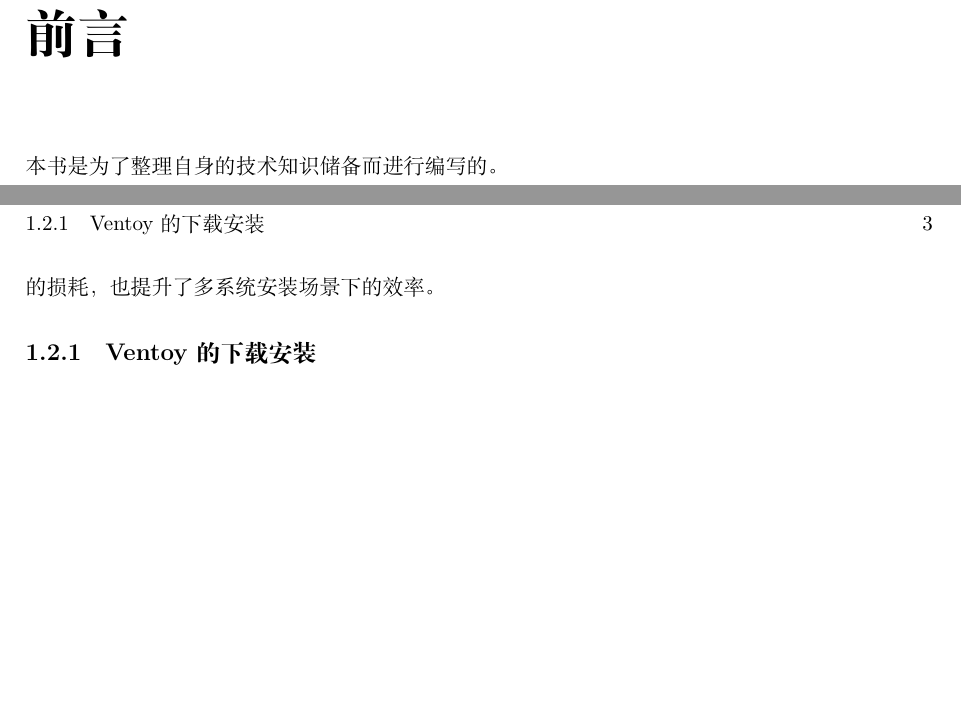
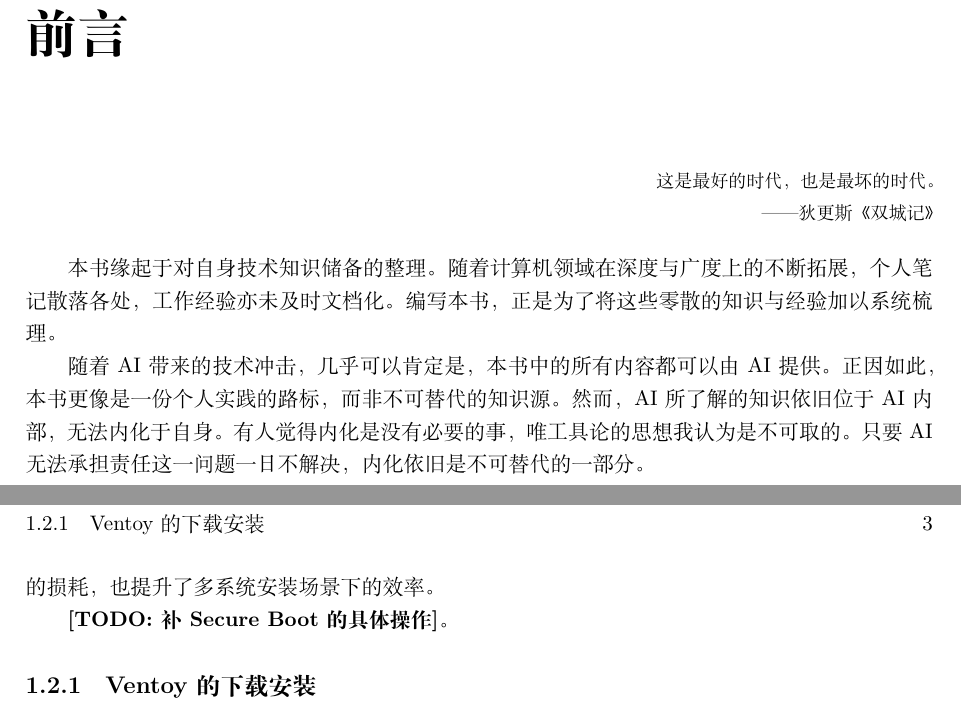
Before and after one commit to aucru/devsecops-codex, a LaTeX book (src/main.tex, which reads src/ch01/00-bootable-usb.tex, src/preface.tex): two parts of pages 3 and 9 of 23 before the commit and two parts of pages 3 and 9 of 24 after it, joined at a grey line, cut so that both start at the same text, the shorter picture padded with empty space. Compiled offline with XeLaTeX.

Commit message:
feat(preface): 前言部分编写

```diff
--- a/src/ch01/00-bootable-usb.tex
+++ b/src/ch01/00-bootable-usb.tex
@@ -9,6 +9,8 @@
 Ventoy 只需制作一次，之后直接将 ISO 文件拷贝至 U 盘即可在启动时选择，
 避免了反复写盘对 U 盘寿命的损耗，也提升了多系统安装场景下的效率。
 
+\todo{补 Secure Boot 的具体操作}。
+
 \subsection{Ventoy 的下载安装}
 
 Ventoy 可从其官网\footnote{Ventoy 官网：\url{https://www.ventoy.net/}}下载。
--- a/src/preface.tex
+++ b/src/preface.tex
@@ -1,5 +1,15 @@
 \chapter*{前言}
 
-本书是为了整理自身的技术知识储备而进行编写的。
+\epigraph{这是最好的时代，也是最坏的时代。}{\textemdash\textemdash 狄更斯《双城记》}
+
+本书缘起于对自身技术知识储备的整理。
+随着计算机领域在深度与广度上的不断拓展，个人笔记散落各处，工作经验亦未及时文档化。编写本书，
+正是为了将这些零散的知识与经验加以系统梳理。
+
+随着 AI 带来的技术冲击，几乎可以肯定是，本书中的所有内容都可以由 AI 提供。
+正因如此，本书更像是一份个人实践的路标，而非不可替代的知识源。
+然而， AI 所了解的知识依旧位于 AI 内部，无法内化于自身。
+有人觉得内化是没有必要的事，唯工具论的思想我认为是不可取的。
+只要 AI 无法承担责任这一问题一日不解决，内化依旧是不可替代的一部分。
 
 \newpage
```
Also changed, not shown: src/main.tex (+1 -0 lines), src/ch01/01-windows/01-init/02-install-softwares.tex (line endings or trailing spaces).
